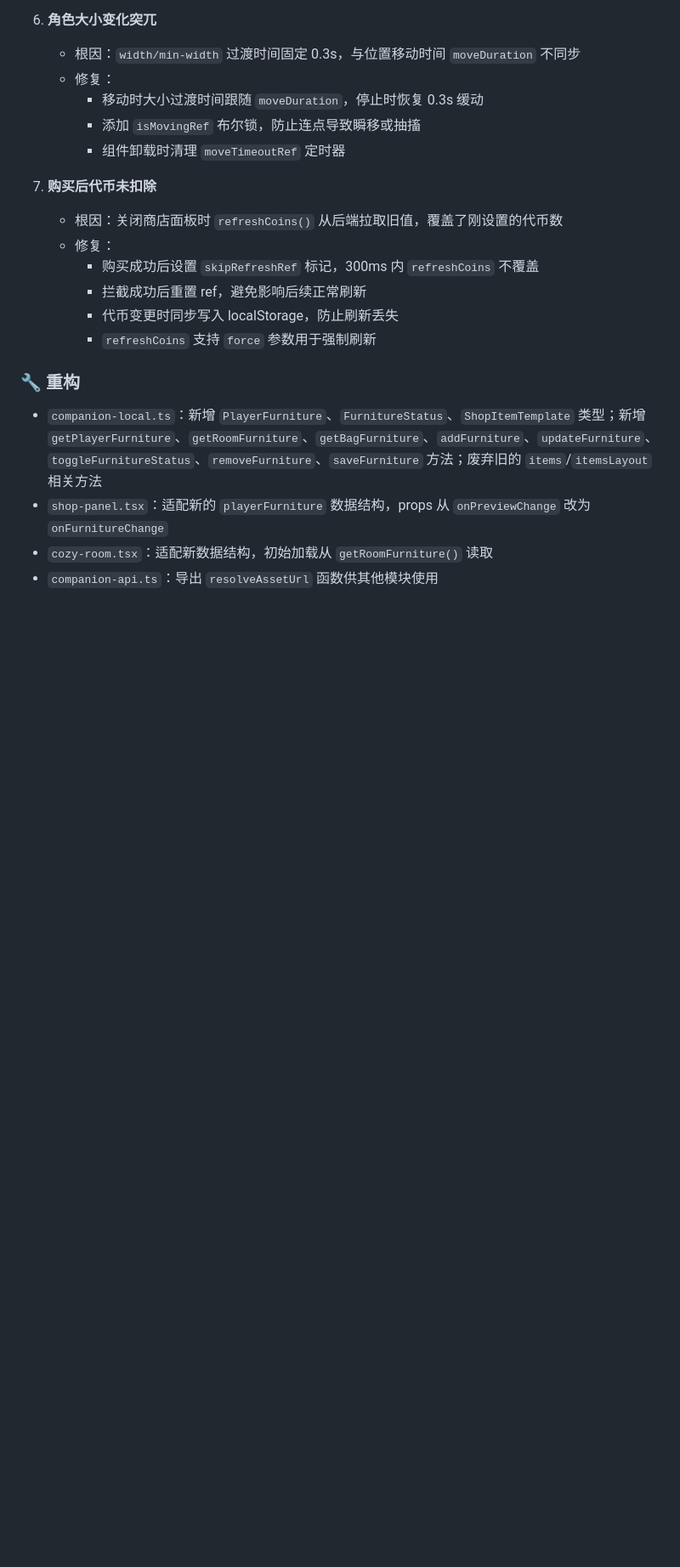
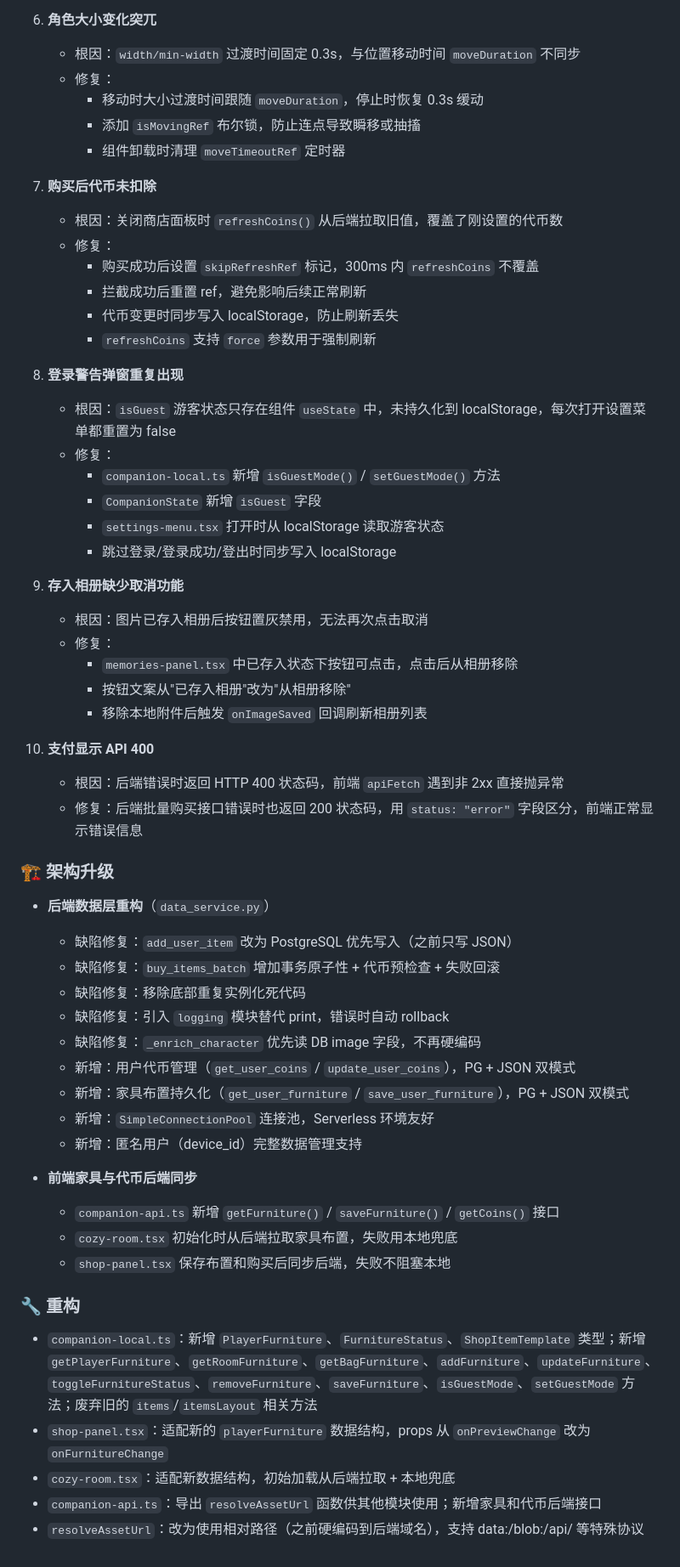
Before and after one commit to Century0327/random-ai-mail-ghost, a Markdown page: CHANGELOG.md, the part around the change. Shown at 85% size. Drawn GitHub-style; blank space fills up the shorter version.

Commit message:
feat: 前端bug修复 + 家具后端同步 + 更新CHANGELOG
前端修复：
- 存入相册可再次点击取消
- 登录警告弹窗不再重复出现（isGuest持久化）
- resolveAssetUrl使用相对路径修复图片显示
- 新增家具后端同步API（getFurniture/saveFurniture）
- 新增代币同步API（getCoins）

后端：
- 批量购买错误时返回200 + status:error，避免前端400异常
- data_service.py数据层重构（PG优先+事务+连接池）
- 新增家具布置持久化API
- 新增用户代币管理

```diff
--- a/CHANGELOG.md
+++ b/CHANGELOG.md
@@ -57,9 +57,47 @@
      - 代币变更时同步写入 localStorage，防止刷新丢失
      - `refreshCoins` 支持 `force` 参数用于强制刷新
 
+8. **登录警告弹窗重复出现**
+   - 根因：`isGuest` 游客状态只存在组件 `useState` 中，未持久化到 localStorage，每次打开设置菜单都重置为 false
+   - 修复：
+     - `companion-local.ts` 新增 `isGuestMode()` / `setGuestMode()` 方法
+     - `CompanionState` 新增 `isGuest` 字段
+     - `settings-menu.tsx` 打开时从 localStorage 读取游客状态
+     - 跳过登录/登录成功/登出时同步写入 localStorage
+
+9. **存入相册缺少取消功能**
+   - 根因：图片已存入相册后按钮置灰禁用，无法再次点击取消
+   - 修复：
+     - `memories-panel.tsx` 中已存入状态下按钮可点击，点击后从相册移除
+     - 按钮文案从"已存入相册"改为"从相册移除"
+     - 移除本地附件后触发 `onImageSaved` 回调刷新相册列表
+
+10. **支付显示 API 400**
+    - 根因：后端错误时返回 HTTP 400 状态码，前端 `apiFetch` 遇到非 2xx 直接抛异常
+    - 修复：后端批量购买接口错误时也返回 200 状态码，用 `status: "error"` 字段区分，前端正常显示错误信息
+
+### 🏗️ 架构升级
+
+- **后端数据层重构**（`data_service.py`）
+  - 缺陷修复：`add_user_item` 改为 PostgreSQL 优先写入（之前只写 JSON）
+  - 缺陷修复：`buy_items_batch` 增加事务原子性 + 代币预检查 + 失败回滚
+  - 缺陷修复：移除底部重复实例化死代码
+  - 缺陷修复：引入 `logging` 模块替代 print，错误时自动 rollback
+  - 缺陷修复：`_enrich_character` 优先读 DB image 字段，不再硬编码
+  - 新增：用户代币管理（`get_user_coins` / `update_user_coins`），PG + JSON 双模式
+  - 新增：家具布置持久化（`get_user_furniture` / `save_user_furniture`），PG + JSON 双模式
+  - 新增：`SimpleConnectionPool` 连接池，Serverless 环境友好
+  - 新增：匿名用户（device_id）完整数据管理支持
+
+- **前端家具与代币后端同步**
+  - `companion-api.ts` 新增 `getFurniture()` / `saveFurniture()` / `getCoins()` 接口
+  - `cozy-room.tsx` 初始化时从后端拉取家具布置，失败用本地兜底
+  - `shop-panel.tsx` 保存布置和购买后同步后端，失败不阻塞本地
+
 ### 🔧 重构
 
-- `companion-local.ts`：新增 `PlayerFurniture`、`FurnitureStatus`、`ShopItemTemplate` 类型；新增 `getPlayerFurniture`、`getRoomFurniture`、`getBagFurniture`、`addFurniture`、`updateFurniture`、`toggleFurnitureStatus`、`removeFurniture`、`saveFurniture` 方法；废弃旧的 `items`/`itemsLayout` 相关方法
+- `companion-local.ts`：新增 `PlayerFurniture`、`FurnitureStatus`、`ShopItemTemplate` 类型；新增 `getPlayerFurniture`、`getRoomFurniture`、`getBagFurniture`、`addFurniture`、`updateFurniture`、`toggleFurnitureStatus`、`removeFurniture`、`saveFurniture`、`isGuestMode`、`setGuestMode` 方法；废弃旧的 `items`/`itemsLayout` 相关方法
 - `shop-panel.tsx`：适配新的 `playerFurniture` 数据结构，props 从 `onPreviewChange` 改为 `onFurnitureChange`
-- `cozy-room.tsx`：适配新数据结构，初始加载从 `getRoomFurniture()` 读取
-- `companion-api.ts`：导出 `resolveAssetUrl` 函数供其他模块使用
+- `cozy-room.tsx`：适配新数据结构，初始加载从后端拉取 + 本地兜底
+- `companion-api.ts`：导出 `resolveAssetUrl` 函数供其他模块使用；新增家具和代币后端接口
+- `resolveAssetUrl`：改为使用相对路径（之前硬编码到后端域名），支持 data:/blob:/api/ 等特殊协议
```
